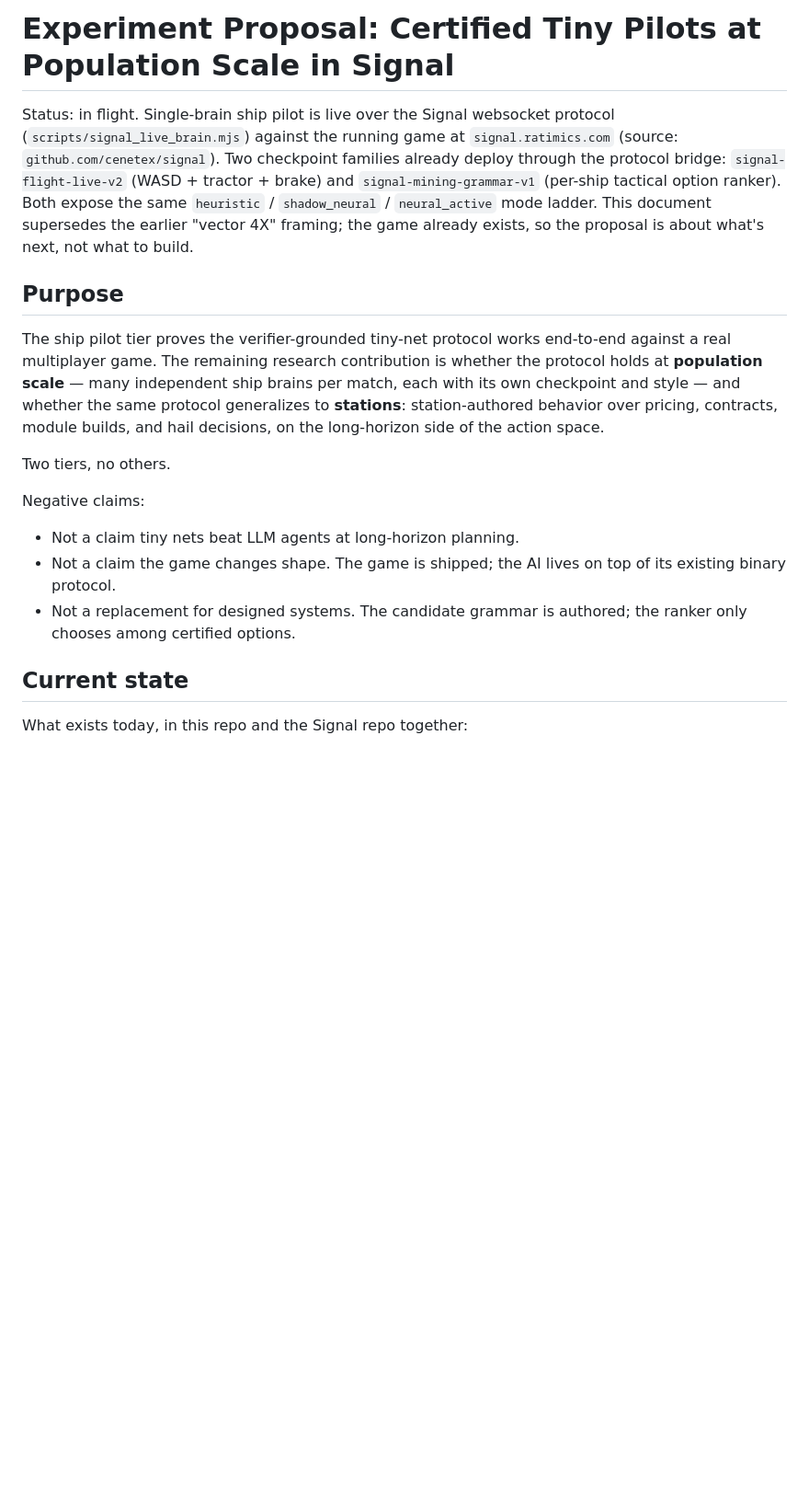
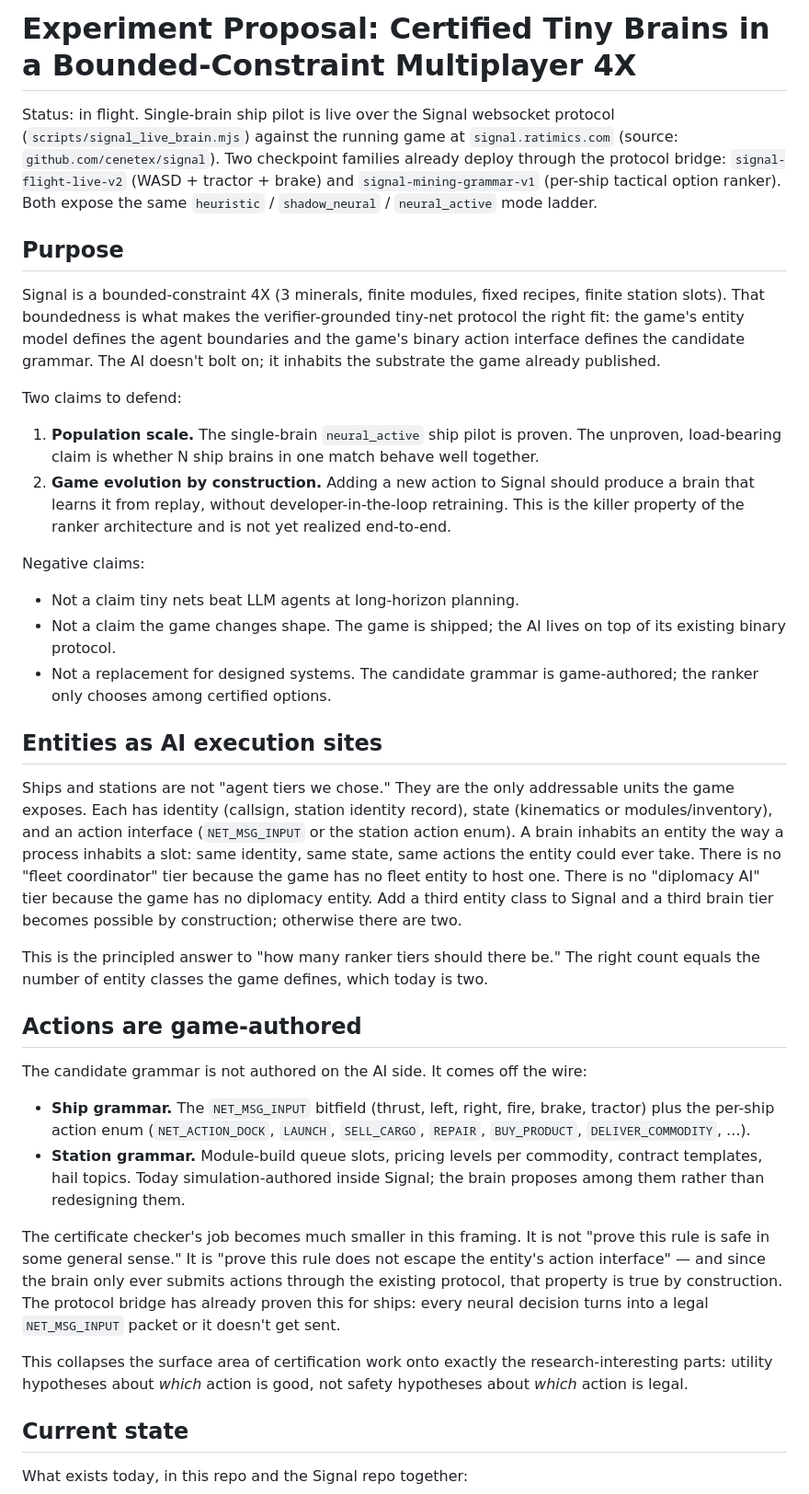
Before and after one commit to atimics/crlplrimes, a Markdown page: docs/experiment-vector-4x-pilots.md, the part around one of its changes. Shown at 92% size. Rendered like a GitHub page; blank space fills up the shorter version.

```diff
--- a/docs/experiment-vector-4x-pilots.md
+++ b/docs/experiment-vector-4x-pilots.md
@@ -1,4 +1,4 @@
-# Experiment Proposal: Certified Tiny Pilots at Population Scale in Signal
+# Experiment Proposal: Certified Tiny Brains in a Bounded-Constraint Multiplayer 4X
 
 Status: in flight. Single-brain ship pilot is live over the Signal
 websocket protocol (`scripts/signal_live_brain.mjs`) against the running
@@ -6,21 +6,26 @@ game at `signal.ratimics.com` (source: `github.com/cenetex/signal`). Two
 checkpoint families already deploy through the protocol bridge:
 `signal-flight-live-v2` (WASD + tractor + brake) and
 `signal-mining-grammar-v1` (per-ship tactical option ranker). Both expose
-the same `heuristic` / `shadow_neural` / `neural_active` mode ladder. This
-document supersedes the earlier "vector 4X" framing; the game already
-exists, so the proposal is about what's next, not what to build.
+the same `heuristic` / `shadow_neural` / `neural_active` mode ladder.
 
 ## Purpose
 
-The ship pilot tier proves the verifier-grounded tiny-net protocol works
-end-to-end against a real multiplayer game. The remaining research
-contribution is whether the protocol holds at **population scale** —
-many independent ship brains per match, each with its own checkpoint and
-style — and whether the same protocol generalizes to **stations**:
-station-authored behavior over pricing, contracts, module builds, and
-hail decisions, on the long-horizon side of the action space.
+Signal is a bounded-constraint 4X (3 minerals, finite modules, fixed
+recipes, finite station slots). That boundedness is what makes the
+verifier-grounded tiny-net protocol the right fit: the game's entity
+model defines the agent boundaries and the game's binary action interface
+defines the candidate grammar. The AI doesn't bolt on; it inhabits the
+substrate the game already published.
 
-Two tiers, no others.
+Two claims to defend:
+
+1. **Population scale.** The single-brain `neural_active` ship pilot is
+   proven. The unproven, load-bearing claim is whether N ship brains in
+   one match behave well together.
+2. **Game evolution by construction.** Adding a new action to Signal
+   should produce a brain that learns it from replay, without
+   developer-in-the-loop retraining. This is the killer property of the
+   ranker architecture and is not yet realized end-to-end.
 
 Negative claims:
 
@@ -28,7 +33,50 @@ Negative claims:
 - Not a claim the game changes shape. The game is shipped; the AI lives
   on top of its existing binary protocol.
 - Not a replacement for designed systems. The candidate grammar is
-  authored; the ranker only chooses among certified options.
+  game-authored; the ranker only chooses among certified options.
+
+## Entities as AI execution sites
+
+Ships and stations are not "agent tiers we chose." They are the only
+addressable units the game exposes. Each has identity (callsign,
+station identity record), state (kinematics or modules/inventory), and
+an action interface (`NET_MSG_INPUT` or the station action enum). A
+brain inhabits an entity the way a process inhabits a slot: same
+identity, same state, same actions the entity could ever take. There
+is no "fleet coordinator" tier because the game has no fleet entity to
+host one. There is no "diplomacy AI" tier because the game has no
+diplomacy entity. Add a third entity class to Signal and a third brain
+tier becomes possible by construction; otherwise there are two.
+
+This is the principled answer to "how many ranker tiers should there
+be." The right count equals the number of entity classes the game
+defines, which today is two.
+
+## Actions are game-authored
+
+The candidate grammar is not authored on the AI side. It comes off the
+wire:
+
+- **Ship grammar.** The `NET_MSG_INPUT` bitfield (thrust, left, right,
+  fire, brake, tractor) plus the per-ship action enum (`NET_ACTION_DOCK`,
+  `LAUNCH`, `SELL_CARGO`, `REPAIR`, `BUY_PRODUCT`,
+  `DELIVER_COMMODITY`, ...).
+- **Station grammar.** Module-build queue slots, pricing levels per
+  commodity, contract templates, hail topics. Today simulation-authored
+  inside Signal; the brain proposes among them rather than redesigning
+  them.
+
+The certificate checker's job becomes much smaller in this framing.
+It is not "prove this rule is safe in some general sense." It is
+"prove this rule does not escape the entity's action interface" — and
+since the brain only ever submits actions through the existing
+protocol, that property is true by construction. The protocol bridge
+has already proven this for ships: every neural decision turns into a
+legal `NET_MSG_INPUT` packet or it doesn't get sent.
+
+This collapses the surface area of certification work onto exactly the
+research-interesting parts: utility hypotheses about *which* action is
+good, not safety hypotheses about *which* action is legal.
 
 ## Current state
 
```
Also changed, not shown: other parts of docs/experiment-vector-4x-pilots.md (+123 -80 lines).
